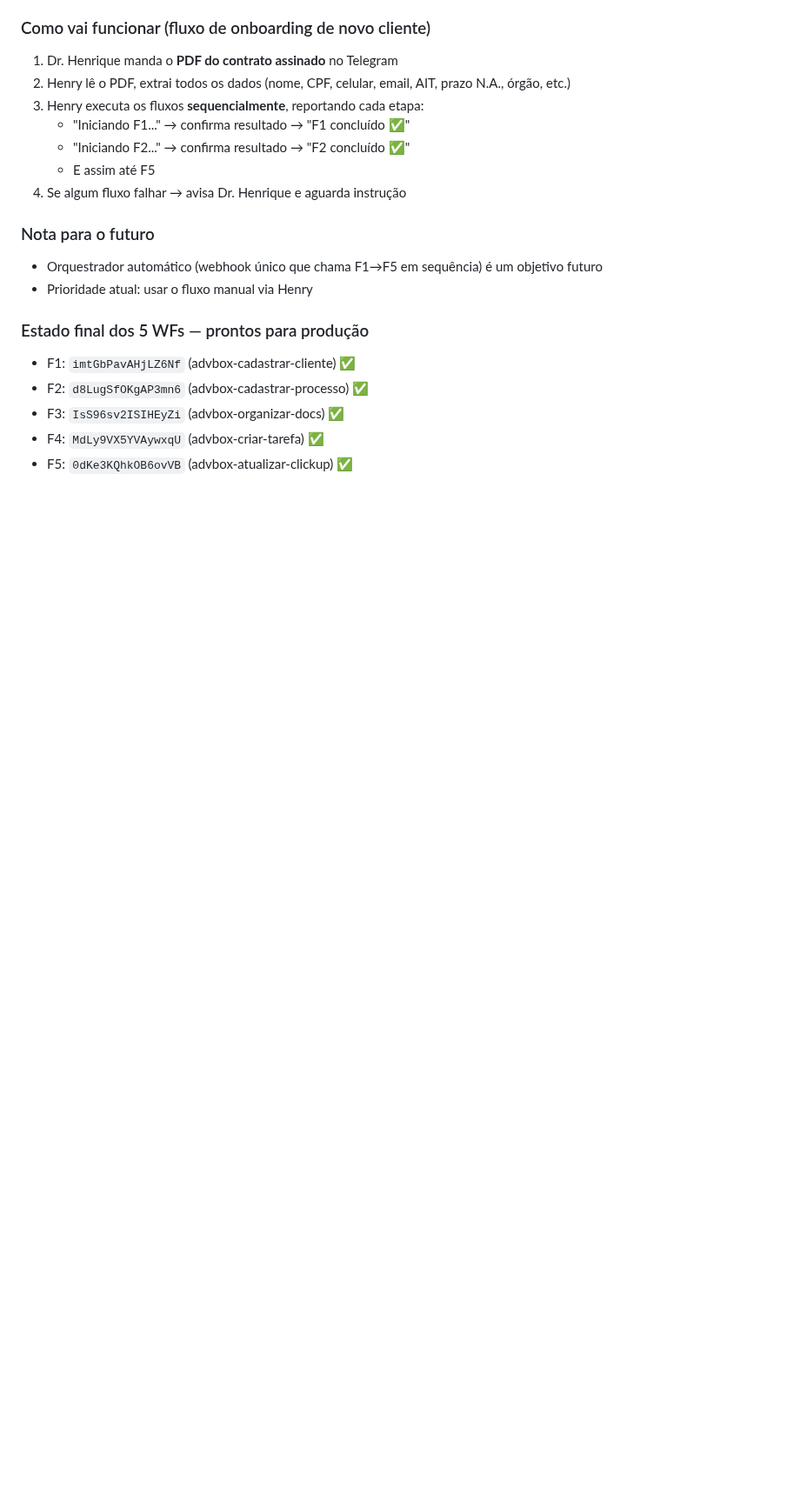
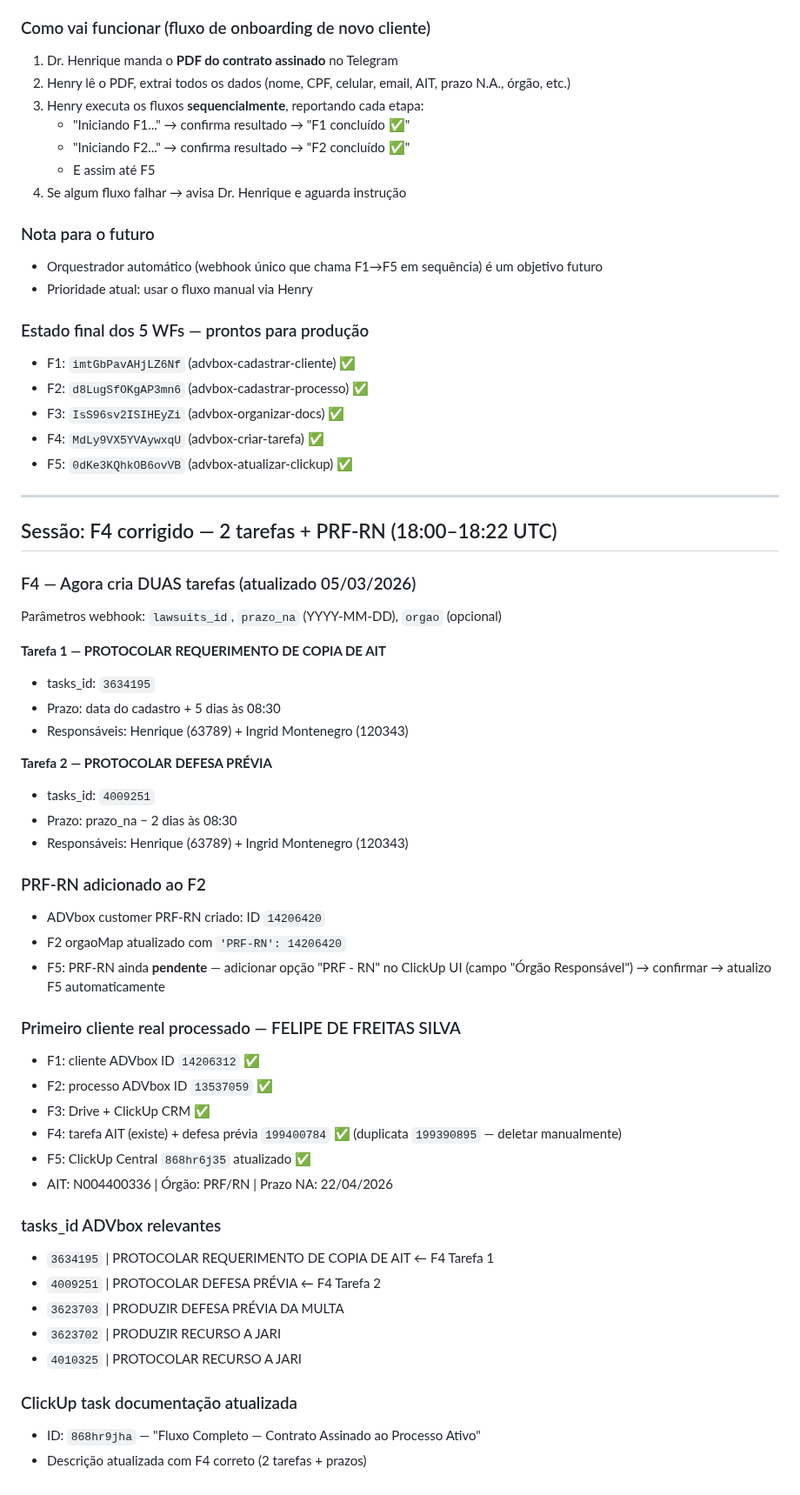
Before and after one commit to henriqueaugusto-ha/Henry.ia, a Markdown page: memory/2026-03-05.md, the part around the change. Shown at 87% size. GitHub-like rendering; blank space fills up the shorter version.

Commit message:
mem: F4 atualizado — 2 tarefas (AIT + defesa) + PRF-RN + Felipe processado

```diff
--- a/memory/2026-03-05.md
+++ b/memory/2026-03-05.md
@@ -485,3 +485,44 @@ Dia 05/03 (868hp457q)
 - F3: `IsS96sv2ISIHEyZi` (advbox-organizar-docs) ✅
 - F4: `MdLy9VX5YVAywxqU` (advbox-criar-tarefa) ✅
 - F5: `0dKe3KQhkOB6ovVB` (advbox-atualizar-clickup) ✅
+
+---
+
+## Sessão: F4 corrigido — 2 tarefas + PRF-RN (18:00–18:22 UTC)
+
+### F4 — Agora cria DUAS tarefas (atualizado 05/03/2026)
+Parâmetros webhook: `lawsuits_id`, `prazo_na` (YYYY-MM-DD), `orgao` (opcional)
+
+**Tarefa 1 — PROTOCOLAR REQUERIMENTO DE COPIA DE AIT**
+- tasks_id: `3634195`
+- Prazo: data do cadastro + 5 dias às 08:30
+- Responsáveis: Henrique (63789) + Ingrid Montenegro (120343)
+
+**Tarefa 2 — PROTOCOLAR DEFESA PRÉVIA**
+- tasks_id: `4009251`
+- Prazo: prazo_na − 2 dias às 08:30
+- Responsáveis: Henrique (63789) + Ingrid Montenegro (120343)
+
+### PRF-RN adicionado ao F2
+- ADVbox customer PRF-RN criado: ID `14206420`
+- F2 orgaoMap atualizado com `'PRF-RN': 14206420`
+- F5: PRF-RN ainda **pendente** — adicionar opção "PRF - RN" no ClickUp UI (campo "Órgão Responsável") → confirmar → atualizo F5 automaticamente
+
+### Primeiro cliente real processado — FELIPE DE FREITAS SILVA
+- F1: cliente ADVbox ID `14206312` ✅
+- F2: processo ADVbox ID `13537059` ✅
+- F3: Drive + ClickUp CRM ✅
+- F4: tarefa AIT (existe) + defesa prévia `199400784` ✅ (duplicata `199390895` — deletar manualmente)
+- F5: ClickUp Central `868hr6j35` atualizado ✅
+- AIT: N004400336 | Órgão: PRF/RN | Prazo NA: 22/04/2026
+
+### tasks_id ADVbox relevantes
+- `3634195` | PROTOCOLAR REQUERIMENTO DE COPIA DE AIT ← F4 Tarefa 1
+- `4009251` | PROTOCOLAR DEFESA PRÉVIA ← F4 Tarefa 2
+- `3623703` | PRODUZIR DEFESA PRÉVIA DA MULTA
+- `3623702` | PRODUZIR RECURSO A JARI
+- `4010325` | PROTOCOLAR RECURSO A JARI
+
+### ClickUp task documentação atualizada
+- ID: `868hr9jha` — "Fluxo Completo — Contrato Assinado ao Processo Ativo"
+- Descrição atualizada com F4 correto (2 tarefas + prazos)
```
